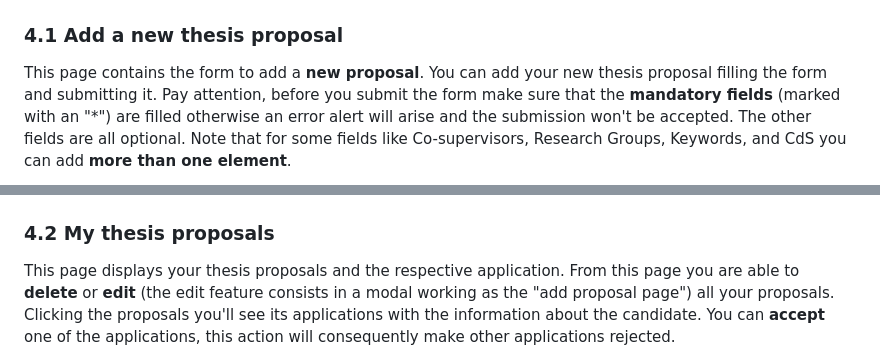
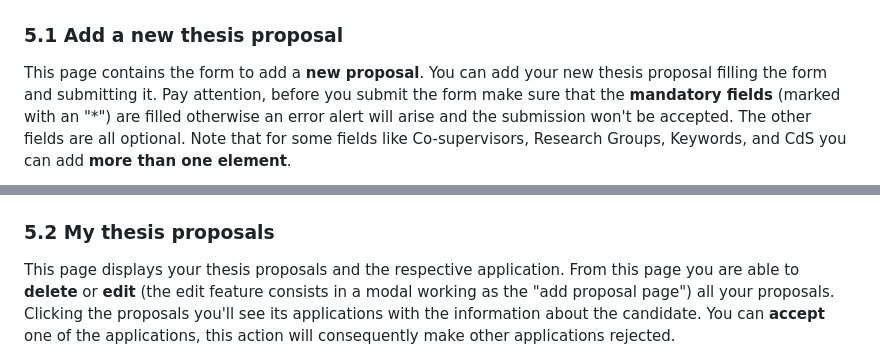
Before and after one commit to Nico331/SE2-2023-G07_Thesis-Management, a Markdown page: UserGuide.md, 2 parts joined by grey strips. GitHub-like rendering.

```diff
--- a/UserGuide.md
+++ b/UserGuide.md
@@ -181,7 +192,7 @@ In every moment you can change page or logout browsing the **menu** in the top r
 
 <img src="guideImages/professorMain.png" alt="drawing" width="500"/>
 
-### 4.1 Add a new thesis proposal <a name="add"/>
+### 5.1 Add a new thesis proposal <a name="add"/>
 
 This page contains the form to add a **new proposal**. You can add your new thesis proposal filling the form and
 submitting it. Pay attention, before you submit the form make sure that the **mandatory fields** (marked with an "*")
@@ -190,7 +201,7 @@ Note that for some fields like Co-supervisors, Research Groups, Keywords, and Cd
 
 <img src="guideImages/addForm.png" alt="drawing" width="500"/>
 
-### 4.2 My thesis proposals <a name="props"/>
+### 5.2 My thesis proposals <a name="props"/>
 
 This page displays your thesis proposals and the respective application. From this page you are able to **delete** or
 **edit** (the edit feature consists in a modal working as the "add proposal page") all your proposals. Clicking the
```
Also changed, not shown: other parts of UserGuide.md (+23 -12 lines), guideImages/VirtualClock.png (added), 1 other file.
